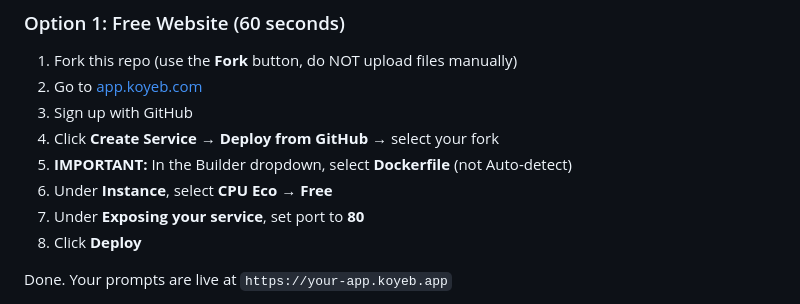
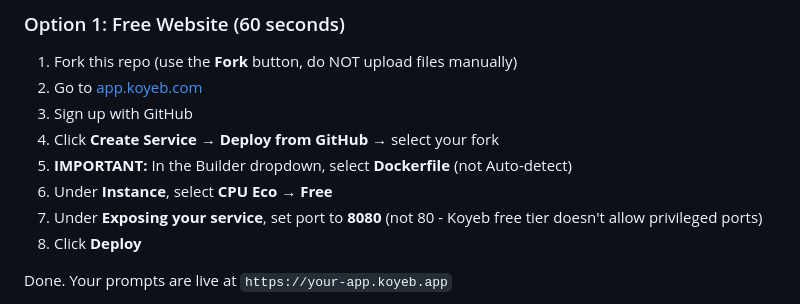
Before and after one commit to jacotoledo/Promptito, a Markdown page: README.md, the part around the change. Drawn GitHub-style.

Commit message:
docs: update port to 8080, add Dockerfile builder step, add git warning

```diff
--- a/README.md
+++ b/README.md
@@ -67,7 +67,7 @@
 4. Click **Create Service** → **Deploy from GitHub** → select your fork
 5. **IMPORTANT:** In the Builder dropdown, select **Dockerfile** (not Auto-detect)
 6. Under **Instance**, select **CPU Eco** → **Free**
-7. Under **Exposing your service**, set port to **80**
+7. Under **Exposing your service**, set port to **8080** (not 80 - Koyeb free tier doesn't allow privileged ports)
 8. Click **Deploy**
 
 Done. Your prompts are live at `https://your-app.koyeb.app`
```
Also changed, not shown: KOYEB_DEPLOY.md (+1 -1 lines).
